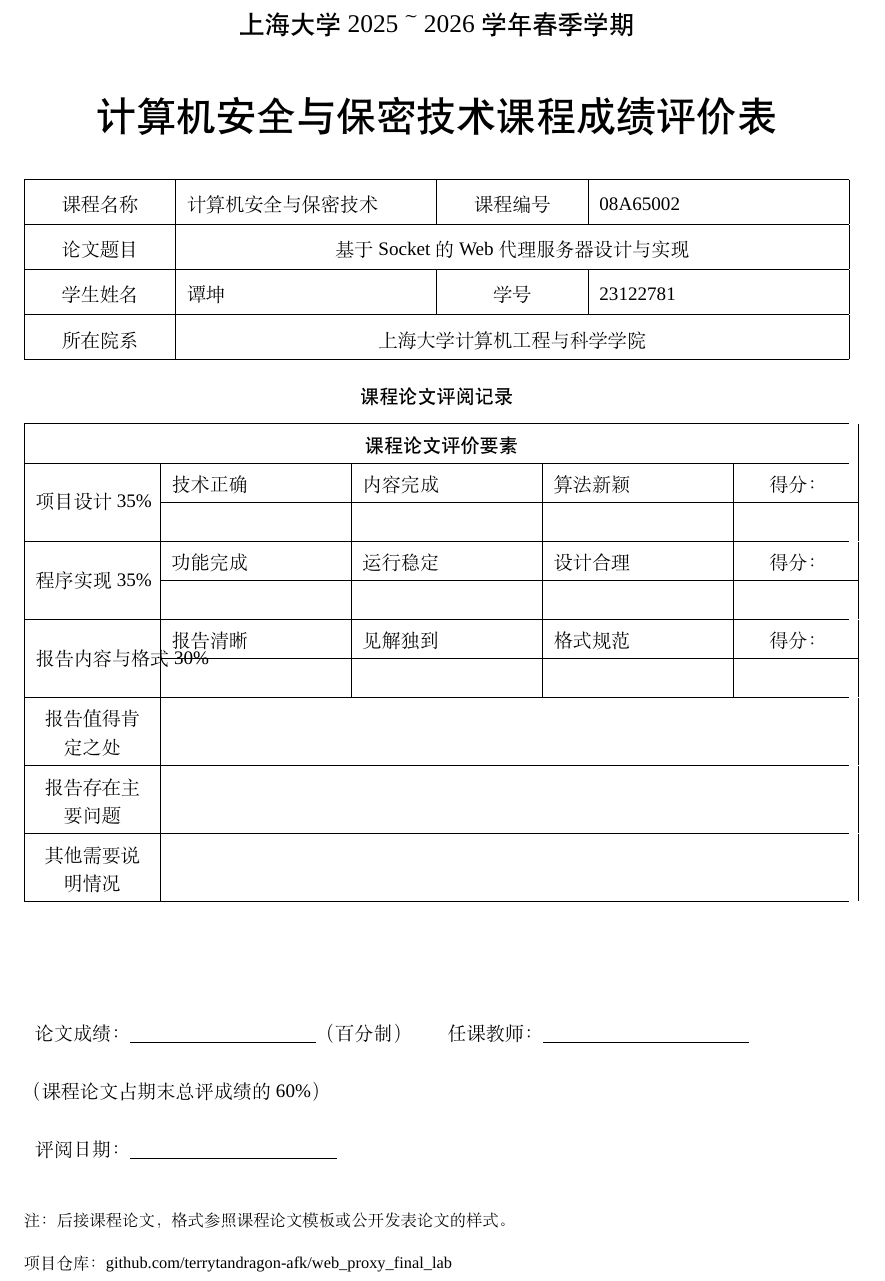
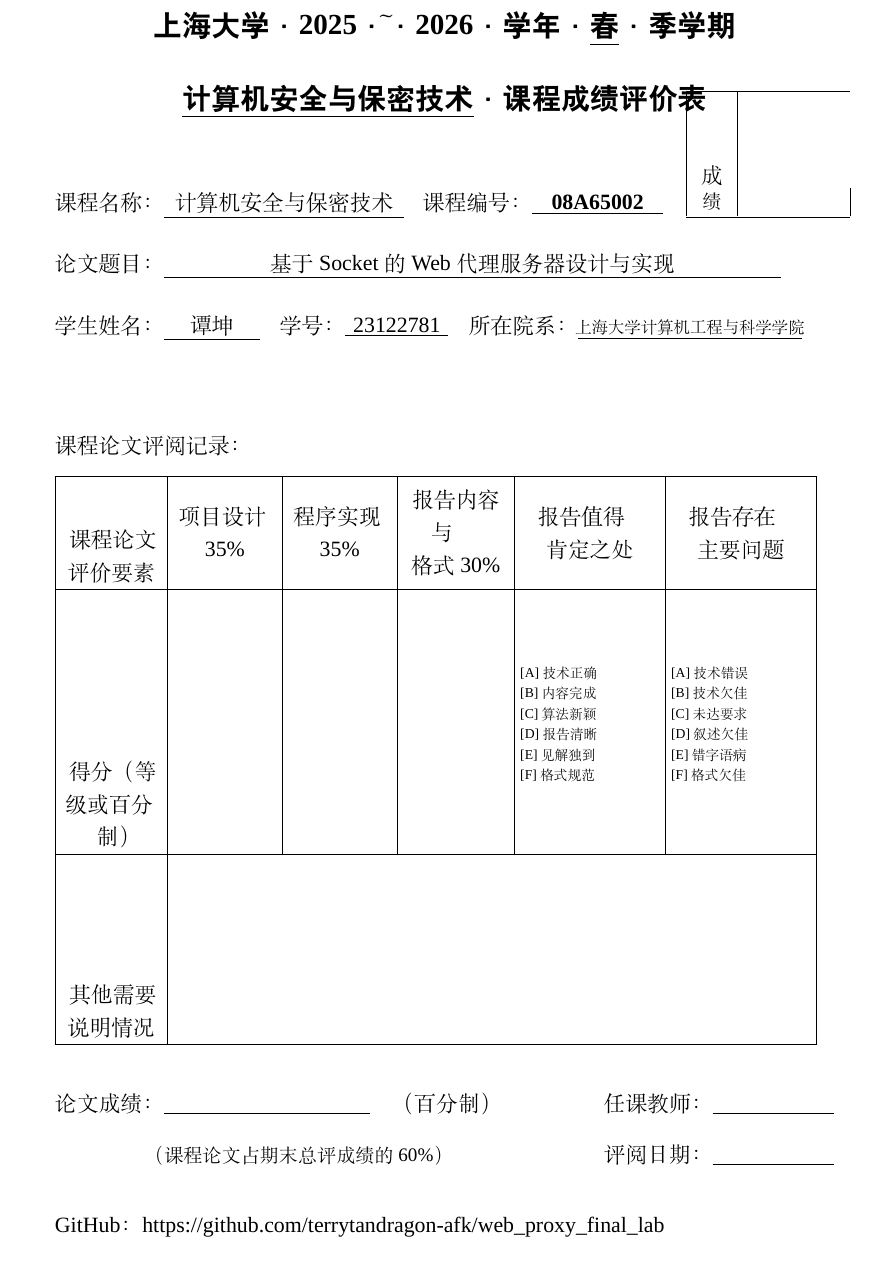
Before and after one commit to terrytandragon-afk/web_proxy_final_lab, a LaTeX document (report/final_report.tex): part of page 1 of 22, cut so that both start at the same text. Compiled offline with XeLaTeX; a missing font is replaced by an installed copy or a similar font.

Commit message:
Match final report cover template

```diff
--- a/report/final_report.tex
+++ b/report/final_report.tex
@@ -111,70 +111,111 @@
 % ---------------------------------------------------------------------------
 % 课程成绩评价封面：根据“课程设计报告封面.docx”重制。
 % ---------------------------------------------------------------------------
+\newgeometry{left=3.1cm,right=2.8cm,top=2.6cm,bottom=2.5cm}
 \begin{titlepage}
 \thispagestyle{empty}
-\centering
+\begin{center}
+{\heiti\bfseries\zihao{3} 上海大学·2025·～·2026·学年·\underline{春}·季学期\par}
+\vspace{0.55cm}
+{\heiti\bfseries\zihao{3} \underline{计算机安全与保密技术}·课程成绩评价表\par}
+\end{center}
 
-{\zihao{4}\heiti 上海大学 2025～2026 学年春季学期\par}
-\vspace{0.7cm}
-{\zihao{2}\heiti 计算机安全与保密技术课程成绩评价表\par}
-\vspace{0.8cm}
+% Word 模板右上角的独立成绩填写框。
+\begin{tikzpicture}[remember picture,overlay]
+\node[anchor=north east] at ([xshift=-2.35cm,yshift=-4.00cm]current page.north east) {
+  \renewcommand{\arraystretch}{1}
+  \begin{tabular}{|>{\centering\arraybackslash}m{0.55cm}|m{1.75cm}|}
+  \hline
+  \rule{0pt}{1.75cm}\zihao{-4}成\\[-0.15em]绩 & \\
+  \hline
+  \end{tabular}
+};
+\end{tikzpicture}
 
-\renewcommand{\arraystretch}{1.55}
-\begin{tabularx}{\textwidth}{|>{\centering\arraybackslash}p{2.5cm}|X|>{\centering\arraybackslash}p{2.5cm}|X|}
+\vspace{0.45cm}
+\noindent\zihao{-4}
+课程名称：\underline{\makebox[4.65cm][c]{计算机安全与保密技术}}
+\hspace{0.15cm}
+课程编号：\underline{\makebox[2.55cm][c]{\bfseries 08A65002}}
+\par
+
+\vspace{0.55cm}
+\noindent
+论文题目：\underline{\makebox[11.95cm][c]{基于 Socket 的 Web 代理服务器设计与实现}}
+\par
+
+\vspace{0.55cm}
+\noindent
+学生姓名：\underline{\makebox[1.85cm][c]{谭坤}}
+\hspace{0.18cm}
+学号：\underline{\makebox[2.0cm][c]{23122781}}
+\hspace{0.18cm}
+所在院系：\underline{\makebox[4.35cm][c]{\zihao{-5}上海大学计算机工程与科学学院}}
+\par
+
+\vspace{1.7cm}
+\noindent{\zihao{-4}课程论文评阅记录：\par}
+\vspace{0.35cm}
+
+\renewcommand{\arraystretch}{1}
+\setlength{\tabcolsep}{3pt}
+\noindent
+\begin{tabular}{|>{\centering\arraybackslash}m{1.95cm}|
+                  >{\centering\arraybackslash}m{2.0cm}|
+                  >{\centering\arraybackslash}m{2.0cm}|
+                  >{\centering\arraybackslash}m{2.05cm}|
+                  >{\centering\arraybackslash}m{2.7cm}|
+                  >{\centering\arraybackslash}m{2.7cm}|}
 \hline
-课程名称 & 计算机安全与保密技术 & 课程编号 & 08A65002 \\
+\rule{0pt}{1.35cm}
+课程论文\newline 评价要素 &
+项目设计\newline 35\% &
+程序实现\newline 35\% &
+报告内容与\newline 格式 30\% &
+报告值得\newline 肯定之处 &
+报告存在\newline 主要问题 \\
 \hline
-论文题目 & \multicolumn{3}{c|}{基于 Socket 的 Web 代理服务器设计与实现} \\
+\rule{0pt}{3.65cm}
+得分（等\newline 级或百分\newline 制） &
+&
+&
+&
+\raggedright\arraybackslash\zihao{6}
+[A]技术正确\newline
+[B]内容完成\newline
+[C]算法新颖\newline
+[D]报告清晰\newline
+[E]见解独到\newline
+[F]格式规范 &
+\raggedright\arraybackslash\zihao{6}
+[A]技术错误\newline
+[B]技术欠佳\newline
+[C]未达要求\newline
+[D]叙述欠佳\newline
+[E]错字语病\newline
+[F]格式欠佳 \\
 \hline
-学生姓名 & 谭坤 & 学号 & 23122781 \\
+\rule{0pt}{2.85cm}
+其他需要\newline 说明情况 &
+\multicolumn{5}{m{11.45cm}|}{} \\
 \hline
-所在院系 & \multicolumn{3}{c|}{上海大学 计算机工程与科学学院} \\
-\hline
-\end{tabularx}
+\end{tabular}
+\setlength{\tabcolsep}{6pt}
 
-\vspace{0.5cm}
-{\heiti 课程论文评阅记录\par}
-\vspace{0.3cm}
-
-\renewcommand{\arraystretch}{1.35}
-\begin{tabularx}{\textwidth}{|>{\centering\arraybackslash}p{2.2cm}|X|X|X|>{\centering\arraybackslash}p{1.8cm}|}
-\hline
-\multicolumn{5}{|c|}{\heiti 课程论文评价要素} \\
-\hline
-\multirow{2}{*}{项目设计 35\%} & 技术正确 & 内容完成 & 算法新颖 & 得分： \\
-\cline{2-5}
- &  &  &  &  \\
-\hline
-\multirow{2}{*}{程序实现 35\%} & 功能完成 & 运行稳定 & 设计合理 & 得分： \\
-\cline{2-5}
- &  &  &  &  \\
-\hline
-\multirow{2}{*}{报告内容与格式 30\%} & 报告清晰 & 见解独到 & 格式规范 & 得分： \\
-\cline{2-5}
- &  &  &  &  \\
-\hline
-报告值得肯定之处 & \multicolumn{4}{p{13.1cm}|}{\vspace{2.1cm}} \\
-\hline
-报告存在主要问题 & \multicolumn{4}{p{13.1cm}|}{\vspace{2.1cm}} \\
-\hline
-其他需要说明情况 & \multicolumn{4}{p{13.1cm}|}{\vspace{1.4cm}} \\
-\hline
-\end{tabularx}
-
-\vfill
-\begin{tabularx}{\textwidth}{X X}
-论文成绩：\underline{\hspace{3.6cm}}（百分制） &
-任课教师：\underline{\hspace{4cm}} \\[1.0em]
-\multicolumn{2}{l}{（课程论文占期末总评成绩的 60\%）} \\[1.0em]
-\multicolumn{2}{l}{评阅日期：\underline{\hspace{4cm}}}
-\end{tabularx}
-
-\vspace{0.5cm}
-\begin{flushleft}
-\zihao{-5} 注：后接课程论文，格式参照课程论文模板或公开发表论文的样式。
+\vspace{0.9cm}
+\noindent\zihao{-4}
+论文成绩：\underline{\makebox[4.0cm][c]{}}\quad（百分制）
+\hfill
+任课教师：\underline{\makebox[2.35cm][c]{}}
+\par
 
 \vspace{0.35cm}
-\zihao{-5} 项目仓库：\href{https://github.com/terrytandragon-afk/web_proxy_final_lab}{github.com/terrytandragon-afk/web\_proxy\_final\_lab}
-\end{flushleft}
+\noindent\hspace{1.75cm}{\zihao{5}（课程论文占期末总评成绩的 60\%）}
+\hfill
+\zihao{-4}评阅日期：\underline{\makebox[2.35cm][c]{}}
+\par
+
+\vspace{0.75cm}
+\noindent\zihao{-4}
+GitHub：\href{https://github.com/terrytandragon-afk/web_proxy_final_lab}{https://github.com/terrytandragon-afk/web\_proxy\_final\_lab}
 \end{titlepage}
```
Also changed, not shown: report/final_report_revised.pdf, report/final_report.tex (1 more changed lines).
